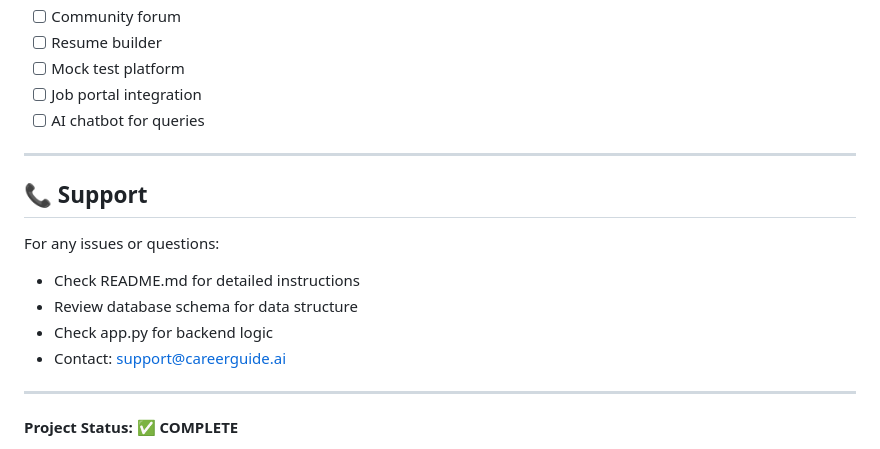
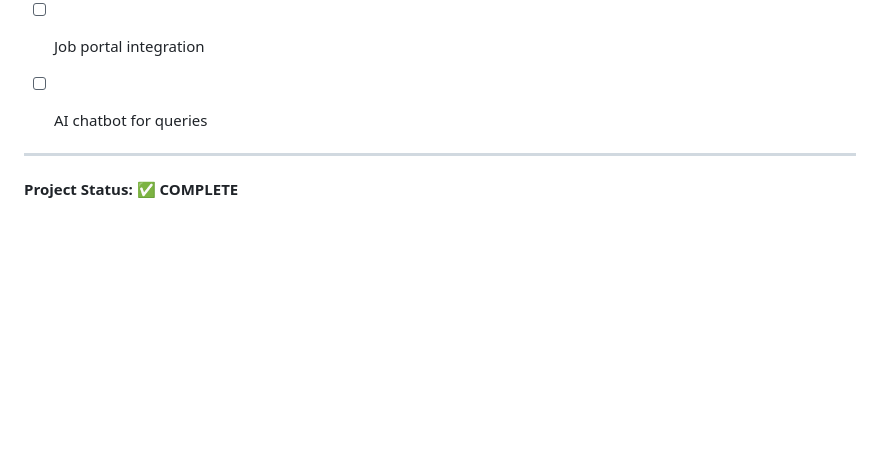
Before and after one commit to Sunny822004/Career_Road_Map, a Markdown page: README.md, the part around the change. Drawn GitHub-style; blank space fills up the shorter version.

Commit message:
Remove support contact information from README
Removed support section from README.md.

```diff
--- a/README.md
+++ b/README.md
@@ -352,15 +352,6 @@ python app.py
 - [ ] Job portal integration
 - [ ] AI chatbot for queries
 
----
-
-## 📞 Support
-
-For any issues or questions:
-- Check README.md for detailed instructions
-- Review database schema for data structure
-- Check app.py for backend logic
-- Contact: support@careerguide.ai
 
 ---
 
```
